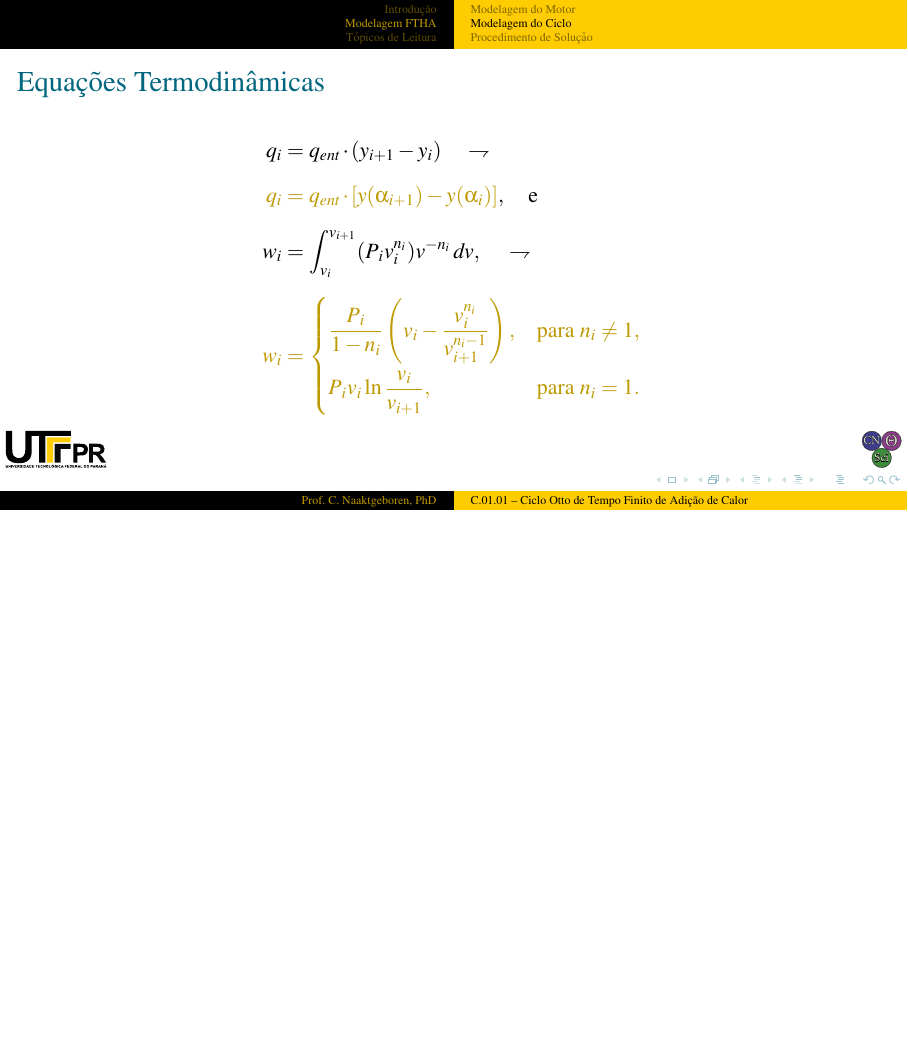
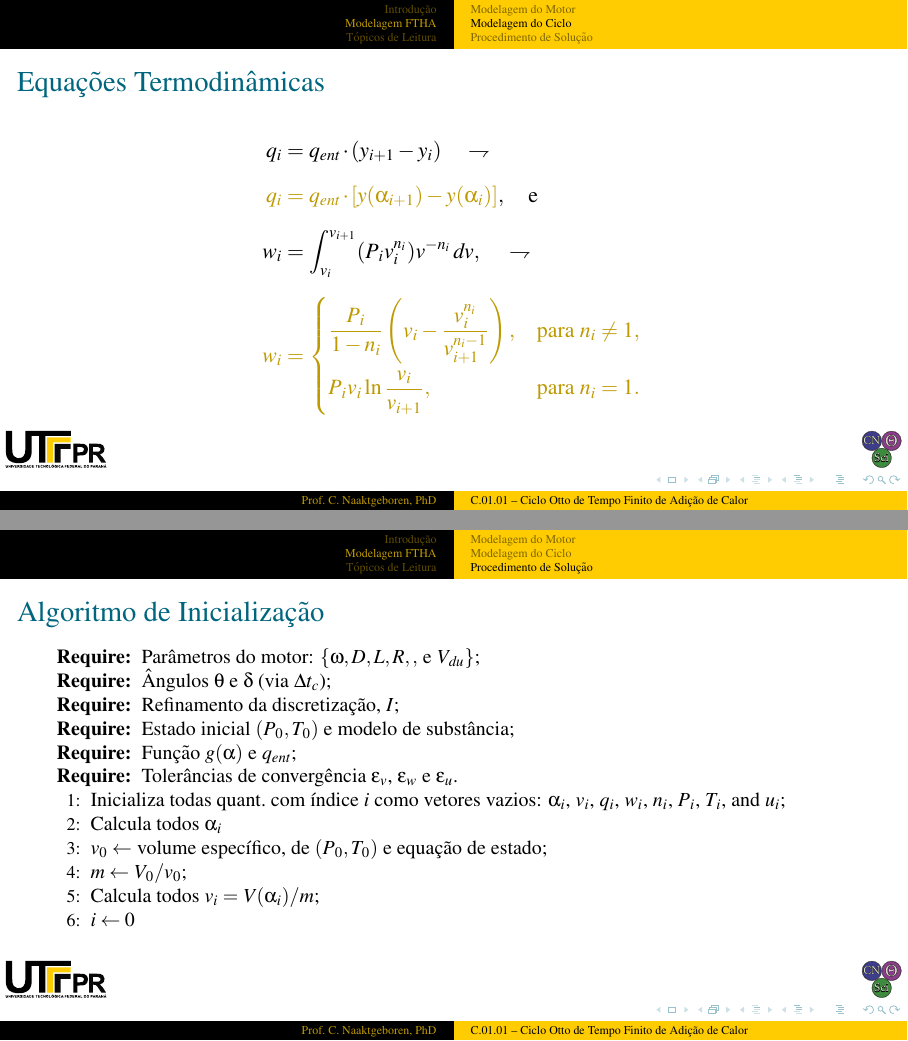
Before and after one commit to CNThermSci/ApplThermSci, LaTeX slides (ApplEngTherm/Part-C-Simulations/01-PureSubstance/01-FTHA/C0101-pt-PRES.tex, which reads ApplEngTherm/Part-C-Simulations/01-PureSubstance/01-FTHA/C0101-pt.tex): page 79 of 83 before the commit and pages 79 and 80 of 83 after it, the two joined at a grey line, the shorter picture padded with empty space. The pictures show the PDF file ApplEngTherm/Part-C-Simulations/01-PureSubstance/01-FTHA/C0101-pt-PRES.pdf that the author committed with the source.

Commit message:
UPD on the Solution Procedure

```diff
--- a/ApplEngTherm/Part-C-Simulations/01-PureSubstance/01-FTHA/C0101-pt.tex
+++ b/ApplEngTherm/Part-C-Simulations/01-PureSubstance/01-FTHA/C0101-pt.tex
@@ -330,3 +326,22 @@
+    \begin{frame}{Algoritmo de Inicialização}\vspace*{-2em}
+        \small
+        \begin{algorithmic}[1]
+            \REQUIRE{Parâmetros do motor: $\{\omega, D, L, R, \VPMS,$ e $V_{du}\}$;}
+            \REQUIRE{Ângulos $\theta$ e $\delta$ (via $\Delta t_c$);}
+            \REQUIRE{Refinamento da discretização, $I$;}
+            \REQUIRE{Estado inicial $(P_0, T_0)$ e modelo de substância;}
+            \REQUIRE{Função $g(\alpha)$ e $q_{ent}$;}
+            \REQUIRE{Tolerâncias de convergência $\epsilon_v$, $\epsilon_w$ e $\epsilon_u$.}
+            \STATE{Inicializa todas quant.~com índice $i$ como vetores vazios:
+                $\alpha_i$, $v_i$, $q_i$, $w_i$, $n_i$, $P_i$, $T_i$, and $u_i$;}
+            \STATE{Calcula todos $\alpha_i$}
+            \STATE{$v_0 \leftarrow $ volume específico, de $(P_0, T_0)$ e equação de estado;}
+            \STATE{$m \leftarrow V_0/v_0$;}
+            \STATE{Calcula todos $v_i = V(\alpha_i)/m$;}
+            \STATE{$i \leftarrow 0$}
+        \end{algorithmic}
+    \end{frame}
+    %-------------------------------------------------------------------------------------------
 
     % !j 96 -i8
     %-------------------------------------------------------------------------------------------
```
Also changed, not shown: ApplEngTherm/Part-C-Simulations/01-PureSubstance/01-FTHA/C0101-pt-PRES.tex (+4 -0 lines), ApplEngTherm/Part-C-Simulations/01-PureSubstance/01-FTHA/C0101-pt-PRES.pdf, ApplEngTherm/Part-C-Simulations/01-PureSubstance/01-FTHA/C0101-pt.tex (10 more changed lines).
